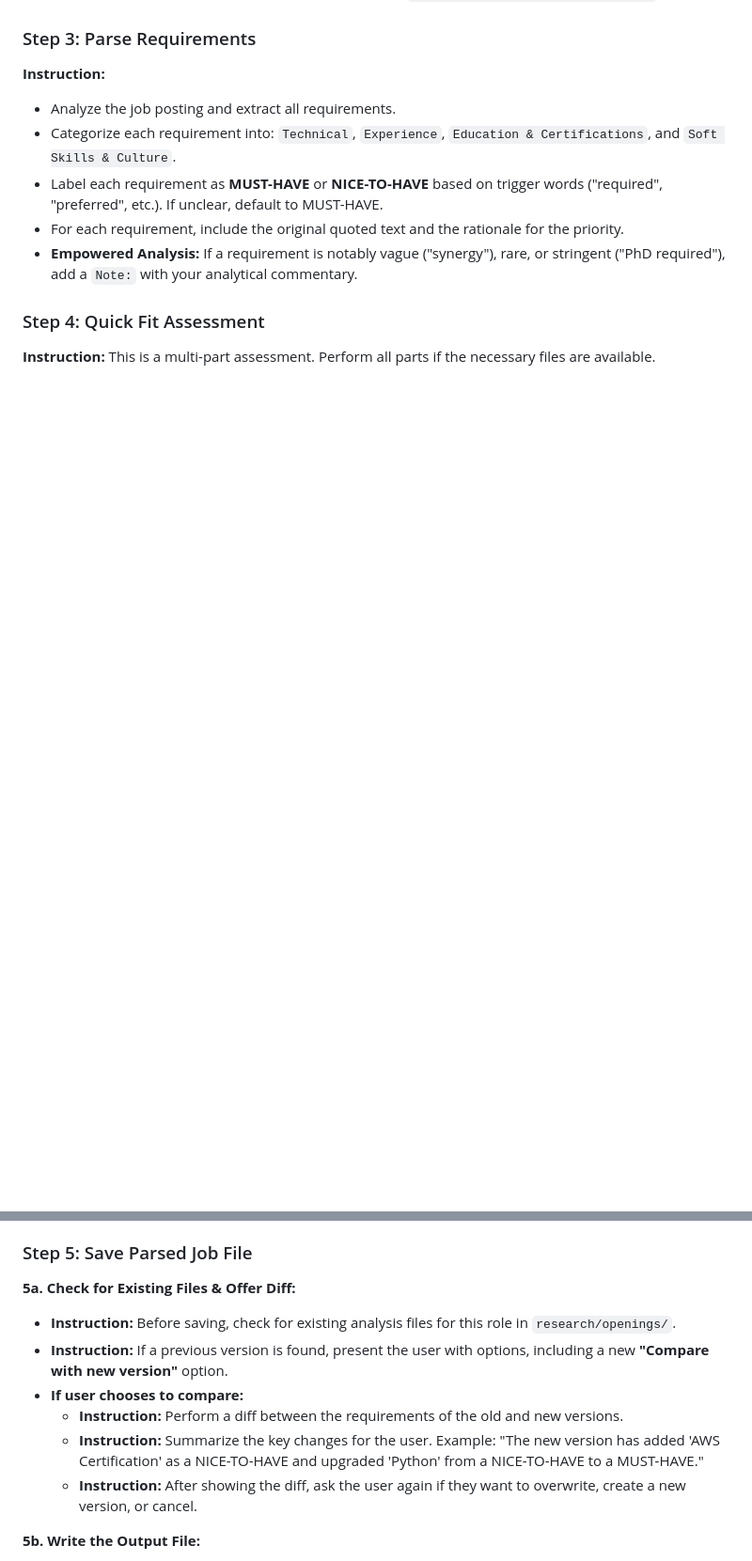
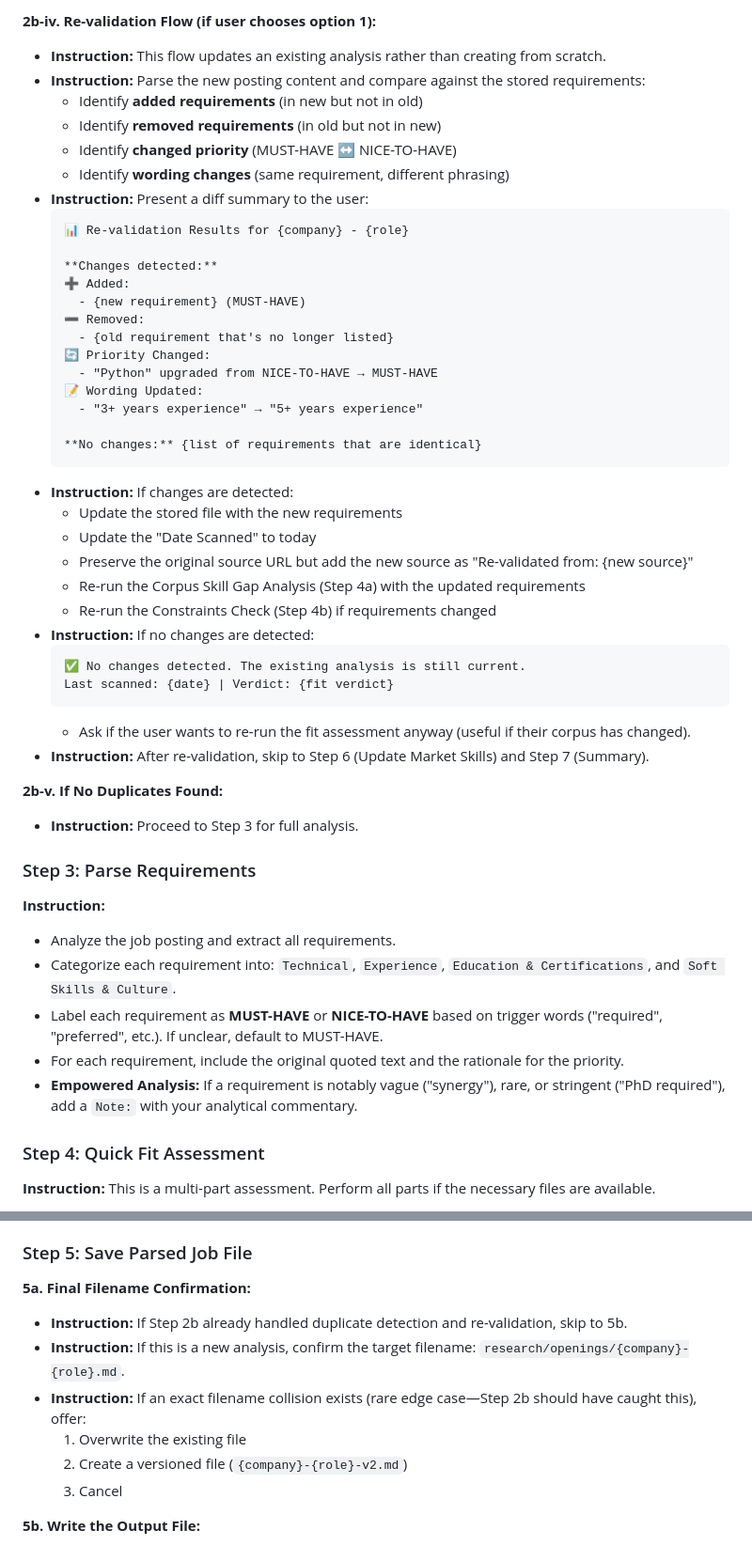
Before and after one commit to shindo107/job-coach-and-scout, a Markdown page: workflows/job-scan/workflow.md, 2 parts joined by grey strips. Shown at 94% size. Drawn GitHub-style; blank space fills up the shorter version.

````diff
--- a/workflows/job-scan/workflow.md
+++ b/workflows/job-scan/workflow.md
@@ -75,3 +119,43 @@ Would you like to:
+**2b-iv. Re-validation Flow (if user chooses option 1):**
+- **Instruction:** This flow updates an existing analysis rather than creating from scratch.
+- **Instruction:** Parse the new posting content and compare against the stored requirements:
+  - Identify **added requirements** (in new but not in old)
+  - Identify **removed requirements** (in old but not in new)
+  - Identify **changed priority** (MUST-HAVE ↔ NICE-TO-HAVE)
+  - Identify **wording changes** (same requirement, different phrasing)
+- **Instruction:** Present a diff summary to the user:
+  ```
+  📊 Re-validation Results for {company} - {role}
+
+  **Changes detected:**
+  ➕ Added:
+    - {new requirement} (MUST-HAVE)
+  ➖ Removed:
+    - {old requirement that's no longer listed}
+  🔄 Priority Changed:
+    - "Python" upgraded from NICE-TO-HAVE → MUST-HAVE
+  📝 Wording Updated:
+    - "3+ years experience" → "5+ years experience"
+
+  **No changes:** {list of requirements that are identical}
+  ```
+- **Instruction:** If changes are detected:
+  - Update the stored file with the new requirements
+  - Update the "Date Scanned" to today
+  - Preserve the original source URL but add the new source as "Re-validated from: {new source}"
+  - Re-run the Corpus Skill Gap Analysis (Step 4a) with the updated requirements
+  - Re-run the Constraints Check (Step 4b) if requirements changed
+- **Instruction:** If no changes are detected:
+  ```
+  ✅ No changes detected. The existing analysis is still current.
+  Last scanned: {date} | Verdict: {fit verdict}
+  ```
+  - Ask if the user wants to re-run the fit assessment anyway (useful if their corpus has changed).
+- **Instruction:** After re-validation, skip to Step 6 (Update Market Skills) and Step 7 (Summary).
+
+**2b-v. If No Duplicates Found:**
+- **Instruction:** Proceed to Step 3 for full analysis.
+
 ### Step 3: Parse Requirements
 
 **Instruction:**
@@ -109,13 +193,13 @@ Would you like to:
 
 ### Step 5: Save Parsed Job File
 
-**5a. Check for Existing Files & Offer Diff:**
-- **Instruction:** Before saving, check for existing analysis files for this role in `research/openings/`.
-- **Instruction:** If a previous version is found, present the user with options, including a new **"Compare with new version"** option.
-- **If user chooses to compare:**
-    - **Instruction:** Perform a diff between the requirements of the old and new versions.
-    - **Instruction:** Summarize the key changes for the user. Example: "The new version has added 'AWS Certification' as a NICE-TO-HAVE and upgraded 'Python' from a NICE-TO-HAVE to a MUST-HAVE."
-    - **Instruction:** After showing the diff, ask the user again if they want to overwrite, create a new version, or cancel.
+**5a. Final Filename Confirmation:**
+- **Instruction:** If Step 2b already handled duplicate detection and re-validation, skip to 5b.
+- **Instruction:** If this is a new analysis, confirm the target filename: `research/openings/{company}-{role}.md`.
+- **Instruction:** If an exact filename collision exists (rare edge case—Step 2b should have caught this), offer:
+  1. Overwrite the existing file
+  2. Create a versioned file (`{company}-{role}-v2.md`)
+  3. Cancel
 
 **5b. Write the Output File:**
 - **Instruction:** Save the complete analysis to `research/openings/{filename}`.
````
Also changed, not shown: other parts of workflows/job-scan/workflow.md (+60 -8 lines), 2 other files.
